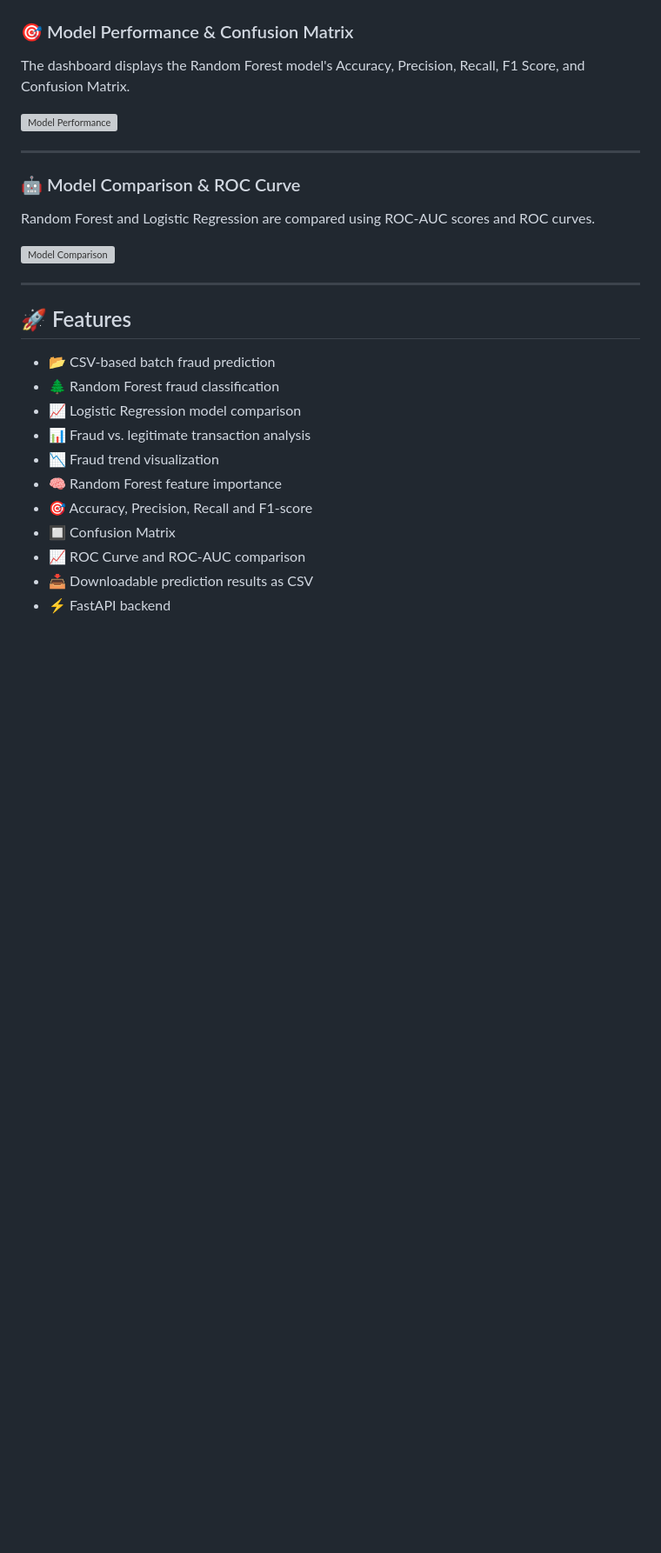
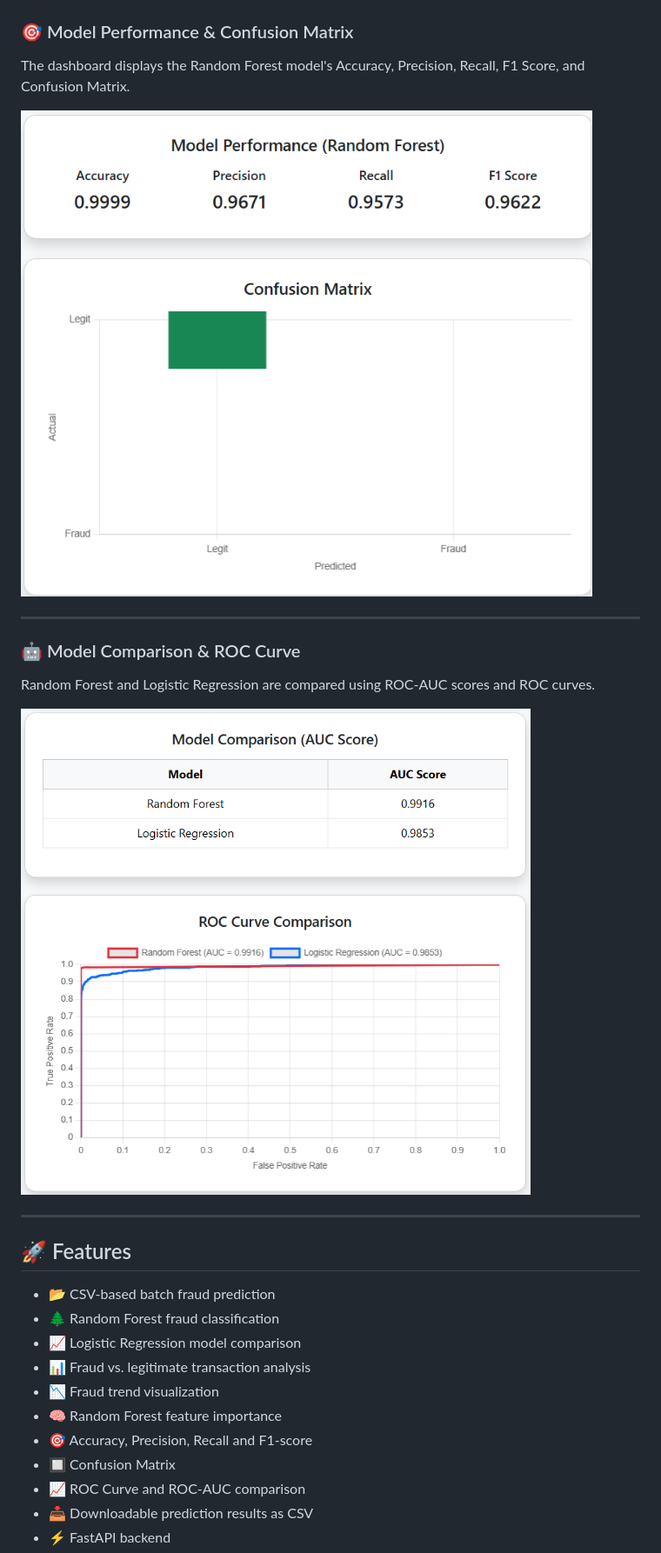
Before and after one commit to James-Alwin/AI-Fraud-Detection-Dashboard, a Markdown page: README.md, the part around one of its changes. Shown at 87% size. Drawn GitHub-style; blank space fills up the shorter version; grey boxes are pictures that could not be loaded.

```diff
--- a/README.md
+++ b/README.md
@@ -34,7 +34,7 @@ The top 10 features contributing to the Random Forest model's predictions are di
 
 The dashboard displays the Random Forest model's Accuracy, Precision, Recall, F1 Score, and Confusion Matrix.
 
-![Model Performance](screenshots/model-performance.png)
+![Model Performance](screenshot/model-performance.png)
 
 ---
 
@@ -42,7 +42,7 @@ The dashboard displays the Random Forest model's Accuracy, Precision, Recall, F1
 
 Random Forest and Logistic Regression are compared using ROC-AUC scores and ROC curves.
 
-![Model Comparison](screenshots/model-comparison.png)
+![Model Comparison](screenshot/model-comparison.png)
 
 ---
 
```
Also changed, not shown: other parts of README.md (+4 -4 lines).
